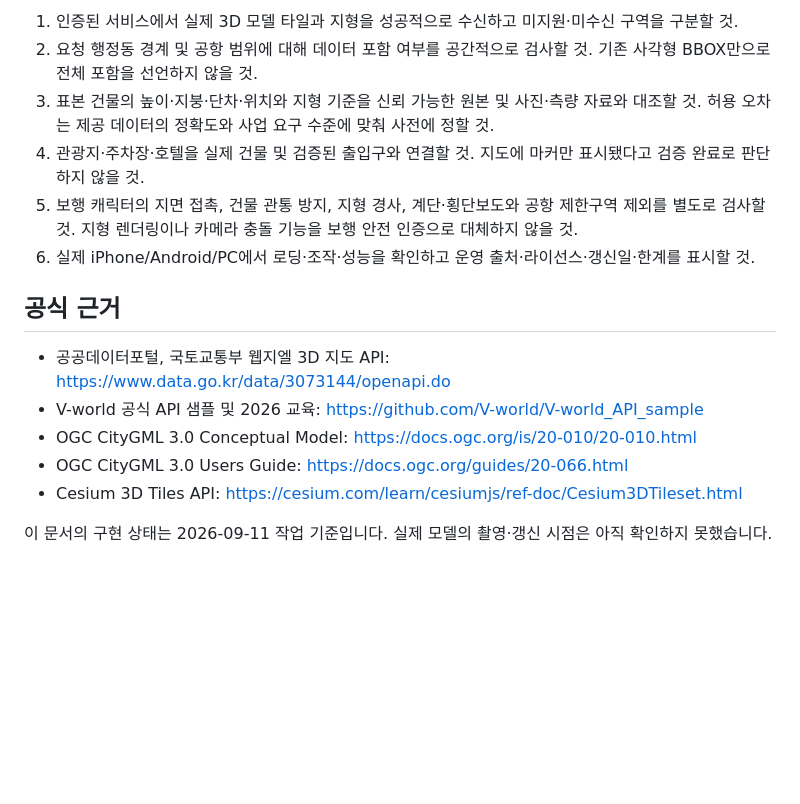
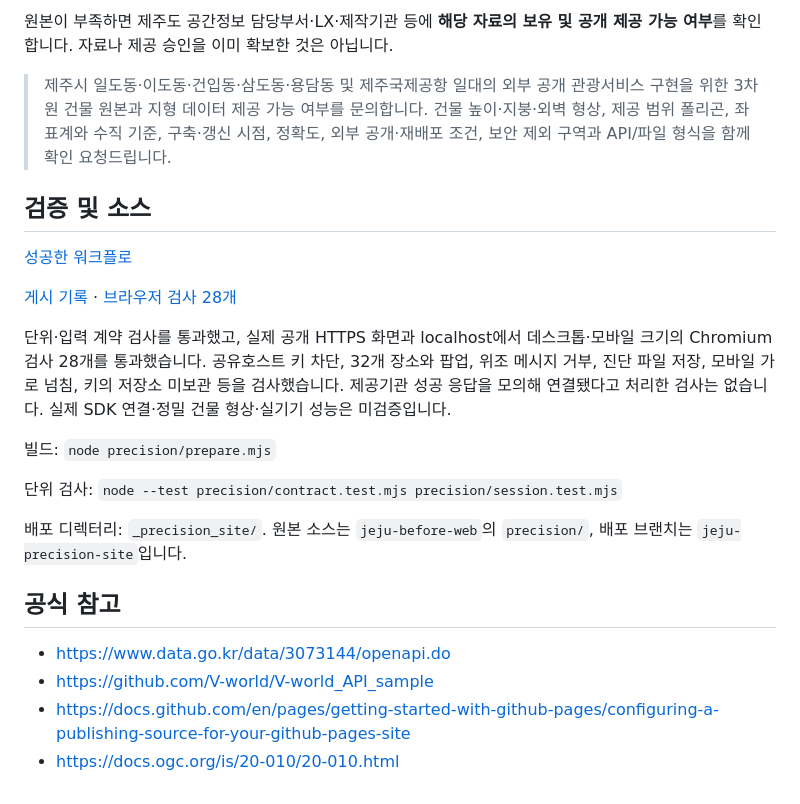
Before and after one commit to kokoom94-ai/jeju-now-981, a Markdown page: precision/README.md, the part around one of its changes. Drawn GitHub-style; blank space fills up the shorter version.

Commit message:
Document verified precision preview, prepared Pages branch and exact remaining account steps

```diff
--- a/precision/README.md
+++ b/precision/README.md
@@ -49,17 +54,25 @@ Node.js 22: `node --test precision/contract.test.mjs`
 
-1. 인증된 서비스에서 실제 3D 모델 타일과 지형을 성공적으로 수신하고 미지원·미수신 구역을 구분할 것.
-2. 요청 행정동 경계 및 공항 범위에 대해 데이터 포함 여부를 공간적으로 검사할 것. 기존 사각형 BBOX만으로 전체 포함을 선언하지 않을 것.
-3. 표본 건물의 높이·지붕·단차·위치와 지형 기준을 신뢰 가능한 원본 및 사진·측량 자료와 대조할 것. 허용 오차는 제공 데이터의 정확도와 사업 요구 수준에 맞춰 사전에 정할 것.
-4. 관광지·주차장·호텔을 실제 건물 및 검증된 출입구와 연결할 것. 지도에 마커만 표시됐다고 검증 완료로 판단하지 않을 것.
-5. 보행 캐릭터의 지면 접촉, 건물 관통 방지, 지형 경사, 계단·횡단보도와 공항 제한구역 제외를 별도로 검사할 것. 지형 렌더링이나 카메라 충돌 기능을 보행 안전 인증으로 대체하지 않을 것.
-6. 실제 iPhone/Android/PC에서 로딩·조작·성능을 확인하고 운영 출처·라이선스·갱신일·한계를 표시할 것.
+원본이 부족하면 제주도 공간정보 담당부서·LX·제작기관 등에 **해당 자료의 보유 및 공개 제공 가능 여부**를 확인합니다. 자료나 제공 승인을 이미 확보한 것은 아닙니다.
 
-## 공식 근거
+> 제주시 일도동·이도동·건입동·삼도동·용담동 및 제주국제공항 일대의 외부 공개 관광서비스 구현을 위한 3차원 건물 원본과 지형 데이터 제공 가능 여부를 문의합니다. 건물 높이·지붕·외벽 형상, 제공 범위 폴리곤, 좌표계와 수직 기준, 구축·갱신 시점, 정확도, 외부 공개·재배포 조건, 보안 제외 구역과 API/파일 형식을 함께 확인 요청드립니다.
 
-- 공공데이터포털, 국토교통부 웹지엘 3D 지도 API: https://www.data.go.kr/data/3073144/openapi.do
-- V-world 공식 API 샘플 및 2026 교육: https://github.com/V-world/V-world_API_sample
-- OGC CityGML 3.0 Conceptual Model: https://docs.ogc.org/is/20-010/20-010.html
-- OGC CityGML 3.0 Users Guide: https://docs.ogc.org/guides/20-066.html
-- Cesium 3D Tiles API: https://cesium.com/learn/cesiumjs/ref-doc/Cesium3DTileset.html
+## 검증 및 소스
 
-이 문서의 구현 상태는 2026-09-11 작업 기준입니다. 실제 모델의 촬영·갱신 시점은 아직 확인하지 못했습니다.
+[성공한 워크플로](https://github.com/kokoom94-ai/jeju-now-981/actions/runs/34616311195)
+
+[게시 기록](publication.json) · [브라우저 검사 28개](browser-result.json)
+
+단위·입력 계약 검사를 통과했고, 실제 공개 HTTPS 화면과 localhost에서 데스크톱·모바일 크기의 Chromium 검사 28개를 통과했습니다. 공유호스트 키 차단, 32개 장소와 팝업, 위조 메시지 거부, 진단 파일 저장, 모바일 가로 넘침, 키의 저장소 미보관 등을 검사했습니다. 제공기관 성공 응답을 모의해 연결됐다고 처리한 검사는 없습니다. 실제 SDK 연결·정밀 건물 형상·실기기 성능은 미검증입니다.
+
+빌드: `node precision/prepare.mjs`
+
+단위 검사: `node --test precision/contract.test.mjs precision/session.test.mjs`
+
+배포 디렉터리: `_precision_site/`. 원본 소스는 `jeju-before-web`의 `precision/`, 배포 브랜치는 `jeju-precision-site`입니다.
+
+## 공식 참고
+
+- https://www.data.go.kr/data/3073144/openapi.do
+- https://github.com/V-world/V-world_API_sample
+- https://docs.github.com/en/pages/getting-started-with-github-pages/configuring-a-publishing-source-for-your-github-pages-site
+- https://docs.ogc.org/is/20-010/20-010.html
```
Also changed, not shown: other parts of precision/README.md (+33 -28 lines).
